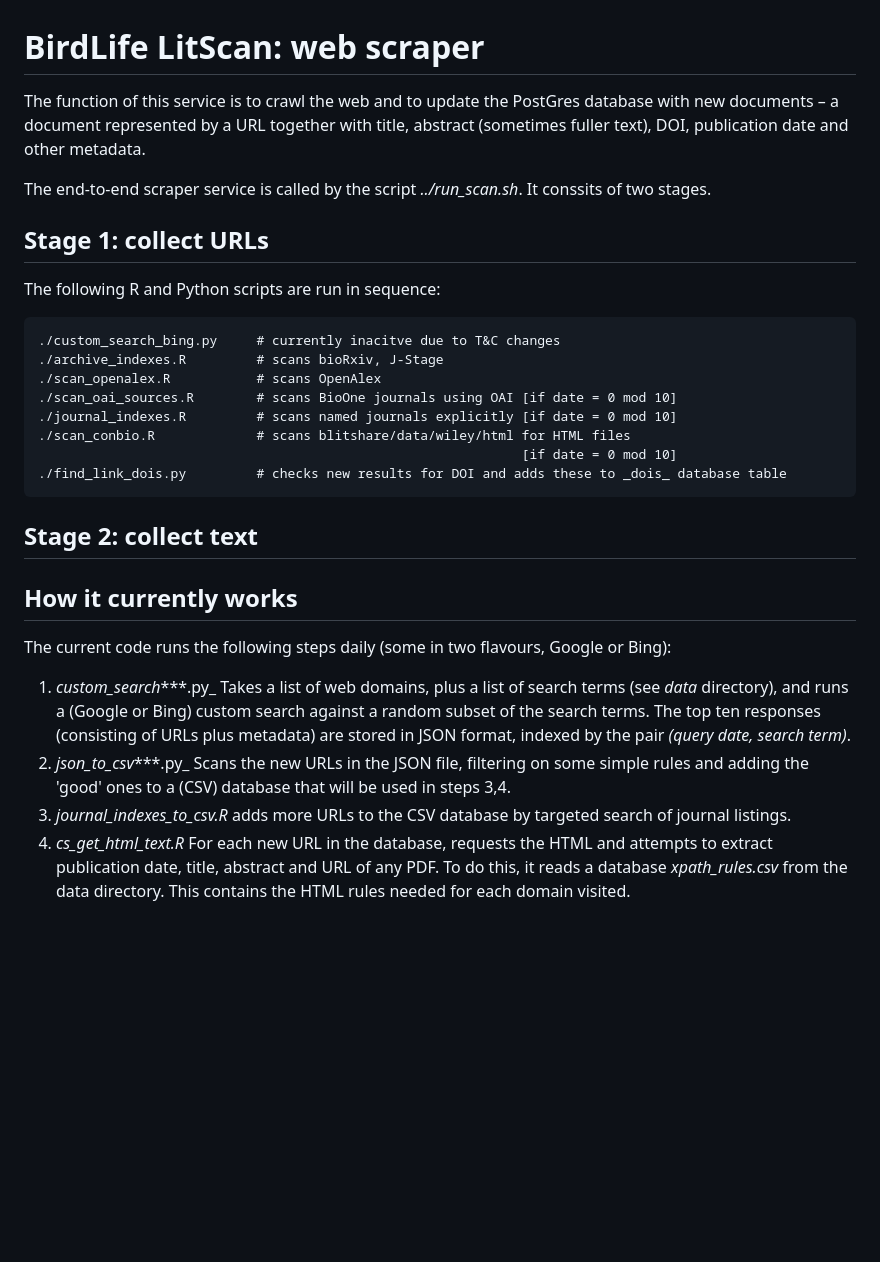
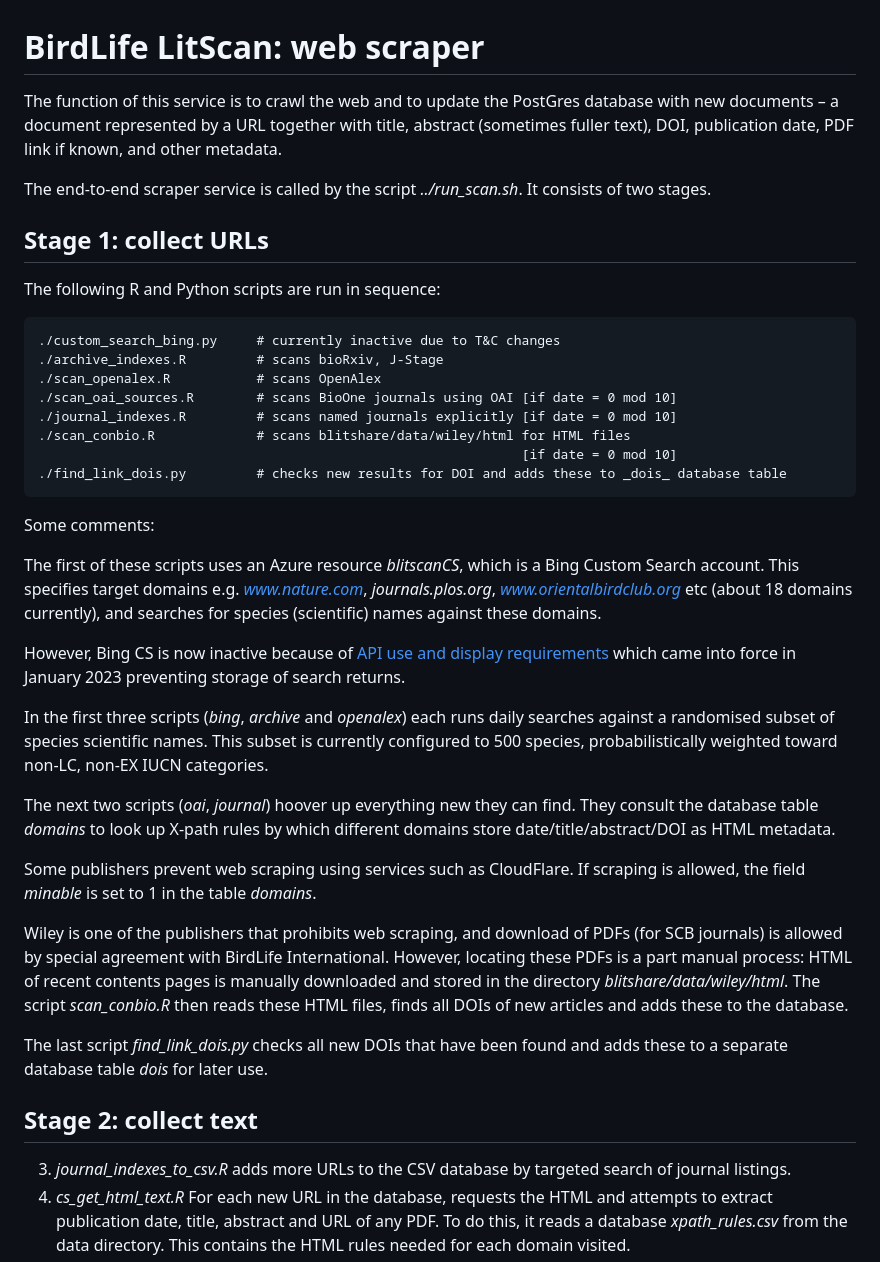
Before and after one commit to billoxbury/blitscan, a Markdown page: scrape/README.md, the part around the change. GitHub-like rendering; blank space fills up the shorter version.

```diff
--- a/scrape/README.md
+++ b/scrape/README.md
@@ -1,14 +1,14 @@
 # BirdLife LitScan: web scraper
 
-The function of this service is to crawl the web and to update the PostGres database with new documents – a document represented by a URL together with title, abstract (sometimes fuller text),  DOI, publication date and other metadata.
+The function of this service is to crawl the web and to update the PostGres database with new documents – a document represented by a URL together with title, abstract (sometimes fuller text),  DOI, publication date, PDF link if known, and other metadata.
 
-The end-to-end scraper service is called by the script _../run\_scan.sh_. It conssits of two stages.
+The end-to-end scraper service is called by the script _../run\_scan.sh_. It consists of two stages.
 
 ## Stage 1: collect URLs
 
 The following R and Python scripts are run in sequence:
 
-    ./custom_search_bing.py     # currently inacitve due to T&C changes
+    ./custom_search_bing.py     # currently inactive due to T&C changes
     ./archive_indexes.R         # scans bioRxiv, J-Stage
     ./scan_openalex.R           # scans OpenAlex
     ./scan_oai_sources.R        # scans BioOne journals using OAI [if date = 0 mod 10]
@@ -17,19 +17,28 @@ The following R and Python scripts are run in sequence:
                                                                   [if date = 0 mod 10]
     ./find_link_dois.py         # checks new results for DOI and adds these to _dois_ database table
 
+Some comments:
+
+The first of these scripts uses an Azure resource _blitscanCS_, which is a Bing Custom Search account. This specifies target domains e.g. _www.nature.com_, _journals.plos.org_, _www.orientalbirdclub.org_ etc (about 18 domains currently), and searches for species (scientific) names against these domains.
+
+However, Bing CS is now inactive because of [API use and display requirements](https://learn.microsoft.com/en-us/bing/search-apis/bing-web-search/use-display-requirements) which came into force in January 2023 preventing storage of search returns.
+
+In the first three scripts (_bing_, _archive_ and _openalex_) each runs daily searches against a randomised subset of species scientific names. This subset is currently configured to 500 species, probabilistically weighted toward non-LC, non-EX IUCN categories.
+
+The next two scripts (_oai_, _journal_) hoover up everything new they can find. They consult the database table _domains_ to look up X-path rules by which different domains store date/title/abstract/DOI as HTML metadata.
+
+Some publishers prevent web scraping using services such as CloudFlare. If scraping is allowed, the field _minable_ is set to 1 in the table _domains_.
+
+Wiley is one of the publishers that prohibits web scraping, and download of PDFs (for SCB journals) is allowed by special agreement with BirdLife International. However, locating these PDFs is a part manual process: HTML of recent contents pages is manually downloaded and stored in the directory _blitshare/data/wiley/html_. The script _scan\_conbio.R_ then reads these HTML files, finds all DOIs of new articles and adds these to the database.
+
+The last script _find\_link\_dois.py_ checks all new DOIs that have been found and adds these to a separate database table _dois_ for later use.
+
 ## Stage 2: collect text
 
 
 
 
 
-
-## How it currently works
-
-The current code runs the following steps daily (some in two flavours, Google or Bing):
-
-1. _custom_search_***.py_ Takes a list of web domains, plus a list of search terms (see _data_ directory), and runs a (Google or Bing) custom search against a random subset of the search terms. The top ten responses (consisting of URLs plus metadata) are stored in JSON format, indexed by the pair _(query date, search term)_.
-2. _json_to_csv_***.py_ Scans the new URLs in the JSON file, filtering on some simple rules and adding the 'good' ones to a (CSV) database that will be used in steps 3,4.
 3. _journal_indexes_to_csv.R_ adds more URLs to the CSV database by targeted search of journal listings.
 4. _cs_get_html_text.R_ For each new URL in the database, requests the HTML and attempts to extract publication date, title, abstract and URL of any PDF. To do this, it reads a database _xpath_rules.csv_ from the data directory. This contains the HTML rules needed for each domain visited.
 5. _cs_get_pdf_text.py_ Same as step 3, but this time following URL to PDF documents.
```
